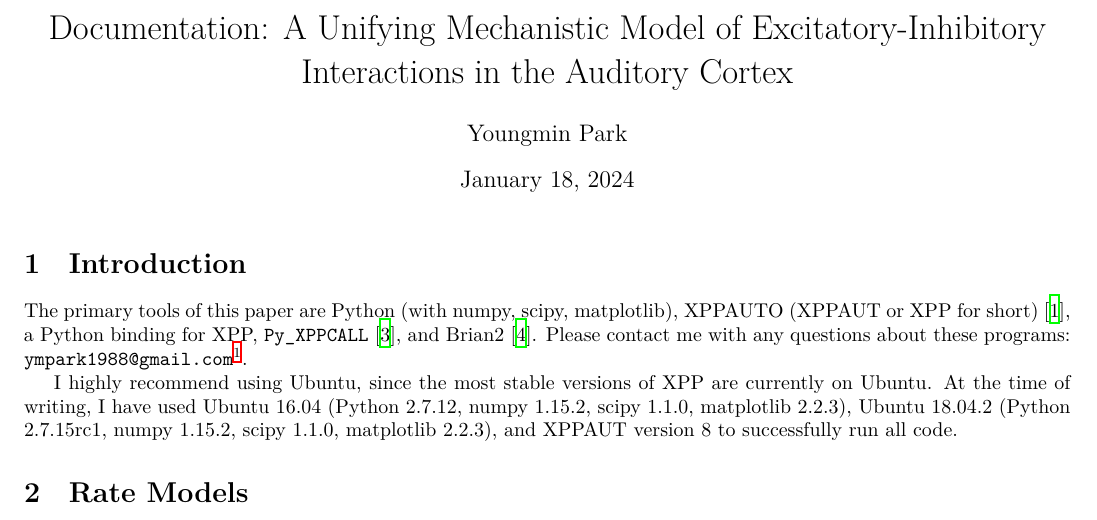
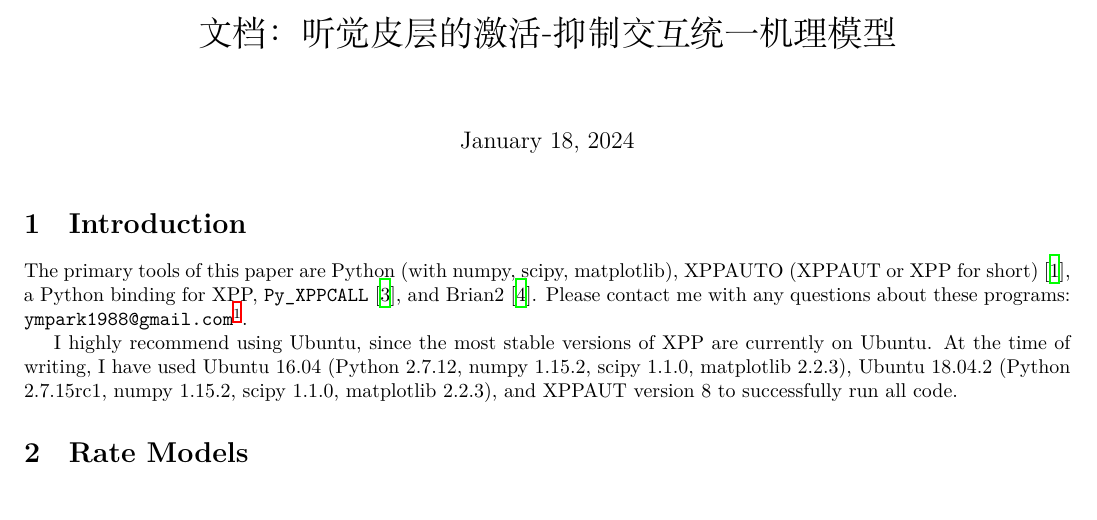
Before and after one commit to OpenHUTB/onion, a LaTeX document (auditory/circuit/docs/documentation_standalone.tex): part of page 1 of 5 before the commit and part of page 1 of 4 after it, cut at the place of the change. Compiled offline with XeLaTeX.

Commit message:
听觉回路建模文档支持中文编译

```diff
--- a/auditory/circuit/docs/documentation_standalone.tex
+++ b/auditory/circuit/docs/documentation_standalone.tex
@@ -1,12 +1,16 @@
+%!TEX program = xelatex
 \documentclass[a4paper,10pt]{article}
 \usepackage[utf8]{inputenc}
 \usepackage{amssymb,amsmath,amsfonts}
 \usepackage{hyperref}
 \usepackage[a4paper, margin=.5in]{geometry}
 
+% 添加中文编译支持（需要使用xelatex编译）
+\usepackage{xeCJK}
+
 %opening
-\title{Documentation: A Unifying Mechanistic Model of Excitatory-Inhibitory Interactions in the Auditory Cortex}
-\author{Youngmin Park}
+\title{文档：听觉皮层的激活-抑制交互统一机理模型}
+% \author{Youngmin Park}
 
 \newcommand{\y}[1]{{\texttt{#1}}}
 
```
Also changed, not shown: auditory/circuit/README.md.
